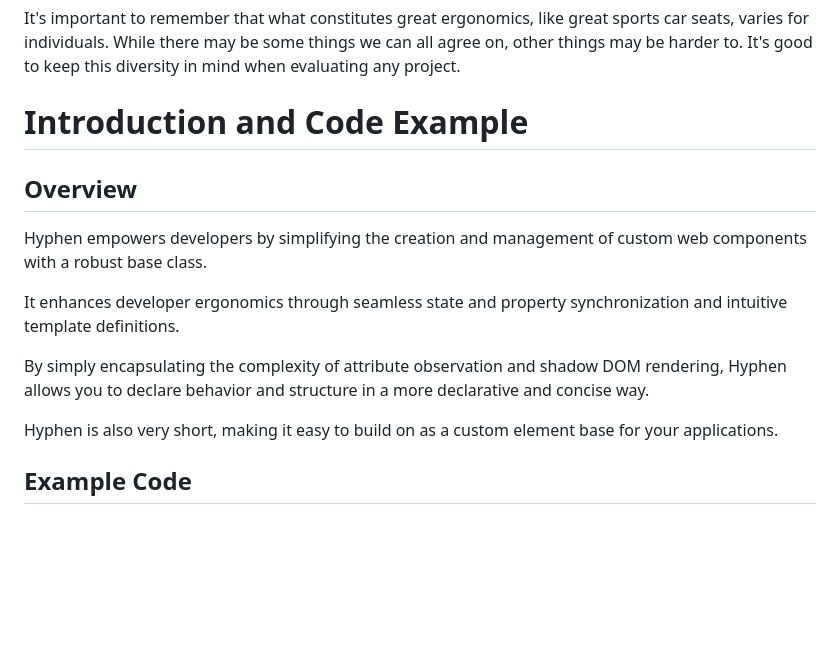
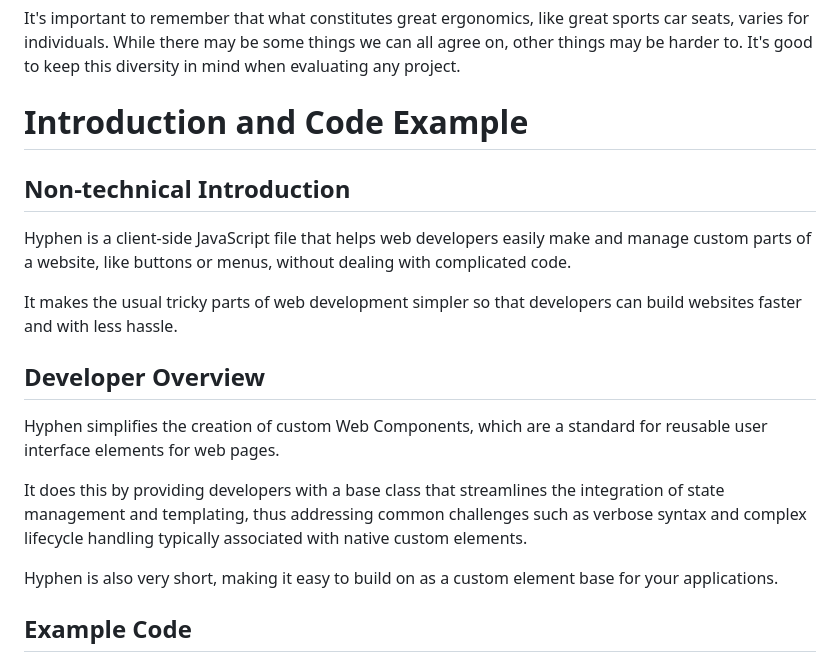
Before and after one commit to o0101/-, a Markdown page: README.md, the part around the change. Drawn GitHub-style; blank space fills up the shorter version.

Commit message:
Simplify overview

```diff
--- a/README.md
+++ b/README.md
@@ -15,13 +15,17 @@ It's important to remember that what constitutes great ergonomics, like great sp
 
 # Introduction and Code Example
 
-## Overview
+## Non-technical Introduction
 
-Hyphen empowers developers by simplifying the creation and management of custom web components with a robust base class.
+Hyphen is a client-side JavaScript file that helps web developers easily make and manage custom parts of a website, like buttons or menus, without dealing with complicated code.
 
-It enhances developer ergonomics through seamless state and property synchronization and intuitive template definitions.
+It makes the usual tricky parts of web development simpler so that developers can build websites faster and with less hassle.
 
-By simply encapsulating the complexity of attribute observation and shadow DOM rendering, Hyphen allows you to declare behavior and structure in a more declarative and concise way.
+## Developer Overview
+
+Hyphen simplifies the creation of custom Web Components, which are a standard for reusable user interface elements for web pages.
+
+It does this by providing developers with a base class that streamlines the integration of state management and templating, thus addressing common challenges such as verbose syntax and complex lifecycle handling typically associated with native custom elements.
 
 Hyphen is also very short, making it easy to build on as a custom element base for your applications.
 
```
